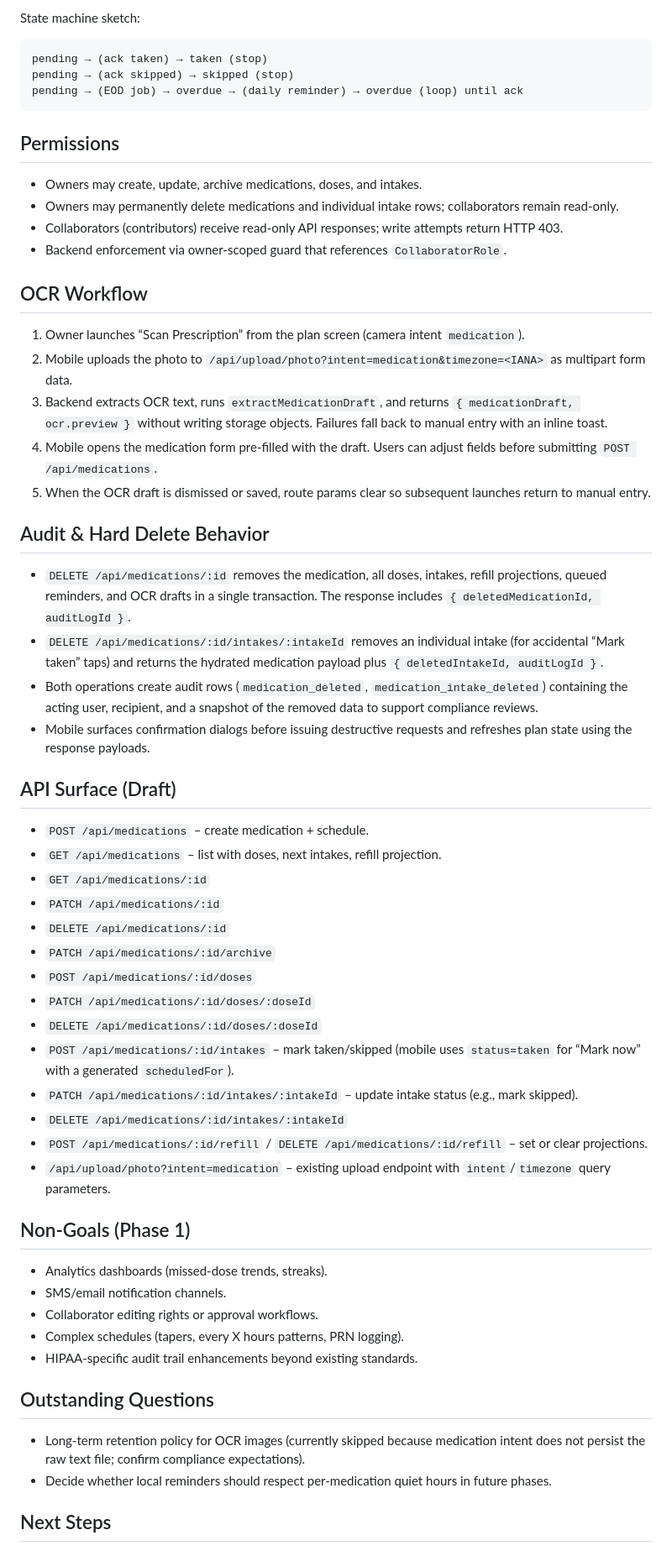
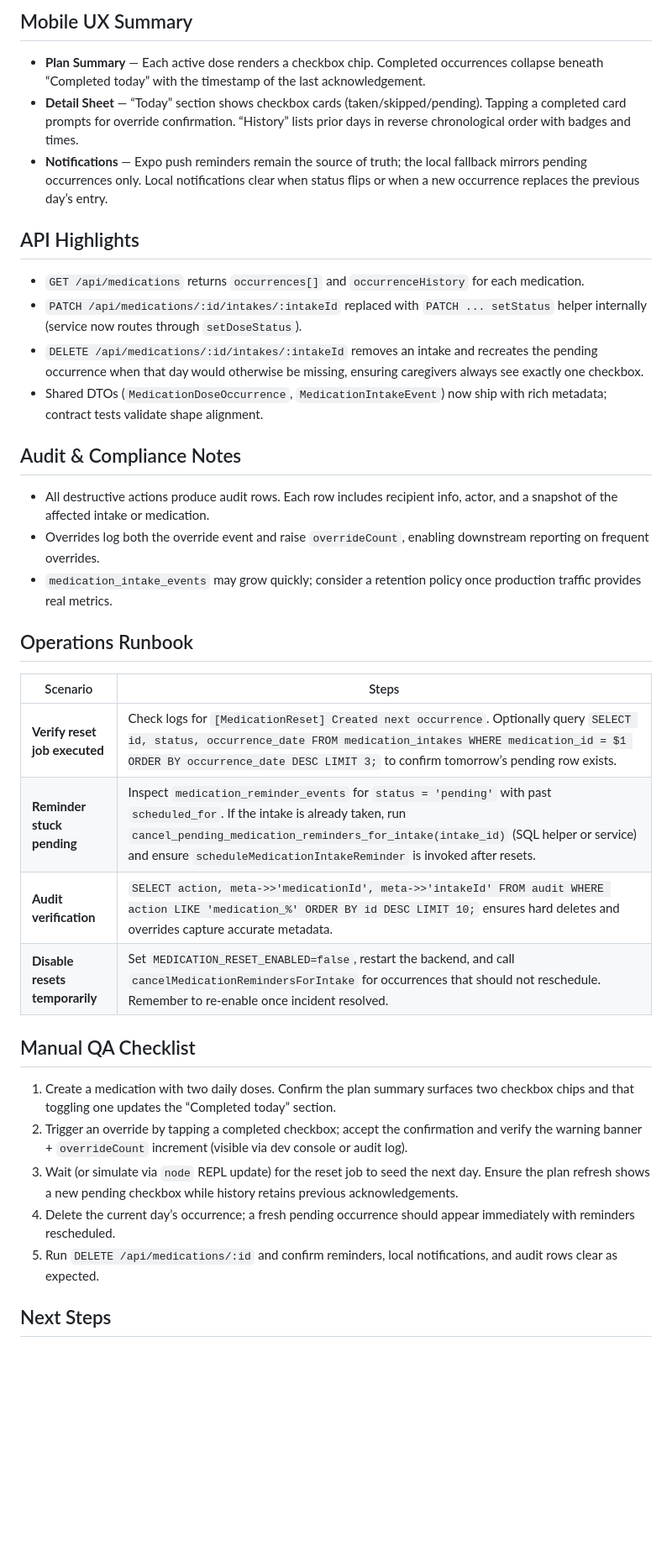
Before and after one commit to adamblumoff/carebase, a Markdown page: docs/medications.md, the part around the change printed below. Shown: that part at 84% size. Rendered like a GitHub page; blank space fills up the shorter version.

````diff
--- a/docs/medications.md
+++ b/docs/medications.md
@@ -58,56 +53,33 @@ Recipient 1─* Medication 1─* MedicationDose
 
-State machine sketch:
+## Mobile UX Summary
+- **Plan Summary** — Each active dose renders a checkbox chip. Completed occurrences collapse beneath “Completed today” with the timestamp of the last acknowledgement.
+- **Detail Sheet** — “Today” section shows checkbox cards (taken/skipped/pending). Tapping a completed card prompts for override confirmation. “History” lists prior days in reverse chronological order with badges and times.
+- **Notifications** — Expo push reminders remain the source of truth; the local fallback mirrors pending occurrences only. Local notifications clear when status flips or when a new occurrence replaces the previous day’s entry.
 
-```
-pending → (ack taken) → taken (stop)
-pending → (ack skipped) → skipped (stop)
-pending → (EOD job) → overdue → (daily reminder) → overdue (loop) until ack
-```
+## API Highlights
+- `GET /api/medications` returns `occurrences[]` and `occurrenceHistory` for each medication.
+- `PATCH /api/medications/:id/intakes/:intakeId` replaced with `PATCH ... setStatus` helper internally (service now routes through `setDoseStatus`).
+- `DELETE /api/medications/:id/intakes/:intakeId` removes an intake and recreates the pending occurrence when that day would otherwise be missing, ensuring caregivers always see exactly one checkbox.
+- Shared DTOs (`MedicationDoseOccurrence`, `MedicationIntakeEvent`) now ship with rich metadata; contract tests validate shape alignment.
 
-## Permissions
-- Owners may create, update, archive medications, doses, and intakes.
-- Owners may permanently delete medications and individual intake rows; collaborators remain read-only.
-- Collaborators (contributors) receive read-only API responses; write attempts return HTTP 403.
-- Backend enforcement via owner-scoped guard that references `CollaboratorRole`.
+## Audit & Compliance Notes
+- All destructive actions produce audit rows. Each row includes recipient info, actor, and a snapshot of the affected intake or medication.
+- Overrides log both the override event and raise `overrideCount`, enabling downstream reporting on frequent overrides.
+- `medication_intake_events` may grow quickly; consider a retention policy once production traffic provides real metrics.
 
-## OCR Workflow
-1. Owner launches “Scan Prescription” from the plan screen (camera intent `medication`).
-2. Mobile uploads the photo to `/api/upload/photo?intent=medication&timezone=<IANA>` as multipart form data.
-3. Backend extracts OCR text, runs `extractMedicationDraft`, and returns `{ medicationDraft, ocr.preview }` without writing storage objects. Failures fall back to manual entry with an inline toast.
-4. Mobile opens the medication form pre-filled with the draft. Users can adjust fields before submitting `POST /api/medications`.
-5. When the OCR draft is dismissed or saved, route params clear so subsequent launches return to manual entry.
+## Operations Runbook
+| Scenario | Steps |
+|----------|-------|
+| **Verify reset job executed** | Check logs for `[MedicationReset] Created next occurrence`. Optionally query `SELECT id, status, occurrence_date FROM medication_intakes WHERE medication_id = $1 ORDER BY occurrence_date DESC LIMIT 3;` to confirm tomorrow’s pending row exists. |
+| **Reminder stuck pending** | Inspect `medication_reminder_events` for `status = 'pending'` with past `scheduled_for`. If the intake is already taken, run `cancel_pending_medication_reminders_for_intake(intake_id)` (SQL helper or service) and ensure `scheduleMedicationIntakeReminder` is invoked after resets. |
+| **Audit verification** | `SELECT action, meta->>'medicationId', meta->>'intakeId' FROM audit WHERE action LIKE 'medication_%' ORDER BY id DESC LIMIT 10;` ensures hard deletes and overrides capture accurate metadata. |
+| **Disable resets temporarily** | Set `MEDICATION_RESET_ENABLED=false`, restart the backend, and call `cancelMedicationRemindersForIntake` for occurrences that should not reschedule. Remember to re-enable once incident resolved. |
 
-## Audit & Hard Delete Behavior
-- `DELETE /api/medications/:id` removes the medication, all doses, intakes, refill projections, queued reminders, and OCR drafts in a single transaction. The response includes `{ deletedMedicationId, auditLogId }`.
-- `DELETE /api/medications/:id/intakes/:intakeId` removes an individual intake (for accidental “Mark taken” taps) and returns the hydrated medication payload plus `{ deletedIntakeId, auditLogId }`.
-- Both operations create audit rows (`medication_deleted`, `medication_intake_deleted`) containing the acting user, recipient, and a snapshot of the removed data to support compliance reviews.
-- Mobile surfaces confirmation dialogs before issuing destructive requests and refreshes plan state using the response payloads.
-
-## API Surface (Draft)
-- `POST /api/medications` – create medication + schedule.
-- `GET /api/medications` – list with doses, next intakes, refill projection.
-- `GET /api/medications/:id`
-- `PATCH /api/medications/:id`
-- `DELETE /api/medications/:id`
-- `PATCH /api/medications/:id/archive`
-- `POST /api/medications/:id/doses`
-- `PATCH /api/medications/:id/doses/:doseId`
-- `DELETE /api/medications/:id/doses/:doseId`
-- `POST /api/medications/:id/intakes` – mark taken/skipped (mobile uses `status=taken` for “Mark now” with a generated `scheduledFor`).
-- `PATCH /api/medications/:id/intakes/:intakeId` – update intake status (e.g., mark skipped).
-- `DELETE /api/medications/:id/intakes/:intakeId`
-- `POST /api/medications/:id/refill` / `DELETE /api/medications/:id/refill` – set or clear projections.
-- `/api/upload/photo?intent=medication` – existing upload endpoint with `intent`/`timezone` query parameters.
-
-## Non-Goals (Phase 1)
-- Analytics dashboards (missed-dose trends, streaks).
-- SMS/email notification channels.
-- Collaborator editing rights or approval workflows.
-- Complex schedules (tapers, every X hours patterns, PRN logging).
-- HIPAA-specific audit trail enhancements beyond existing standards.
-
-## Outstanding Questions
-- Long-term retention policy for OCR images (currently skipped because medication intent does not persist the raw text file; confirm compliance expectations).
-- Decide whether local reminders should respect per-medication quiet hours in future phases.
+## Manual QA Checklist
+1. Create a medication with two daily doses. Confirm the plan summary surfaces two checkbox chips and that toggling one updates the “Completed today” section.
+2. Trigger an override by tapping a completed checkbox; accept the confirmation and verify the warning banner + `overrideCount` increment (visible via dev console or audit log).
+3. Wait (or simulate via `node` REPL update) for the reset job to seed the next day. Ensure the plan refresh shows a new pending checkbox while history retains previous acknowledgements.
+4. Delete the current day’s occurrence; a fresh pending occurrence should appear immediately with reminders rescheduled.
+5. Run `DELETE /api/medications/:id` and confirm reminders, local notifications, and audit rows clear as expected.
 
 ## Next Steps
````
Also changed, not shown: other parts of docs/medications.md (+40 -44 lines), AGENTS.md (+3 -2 lines), docs/testing.md (+35 -46 lines).
